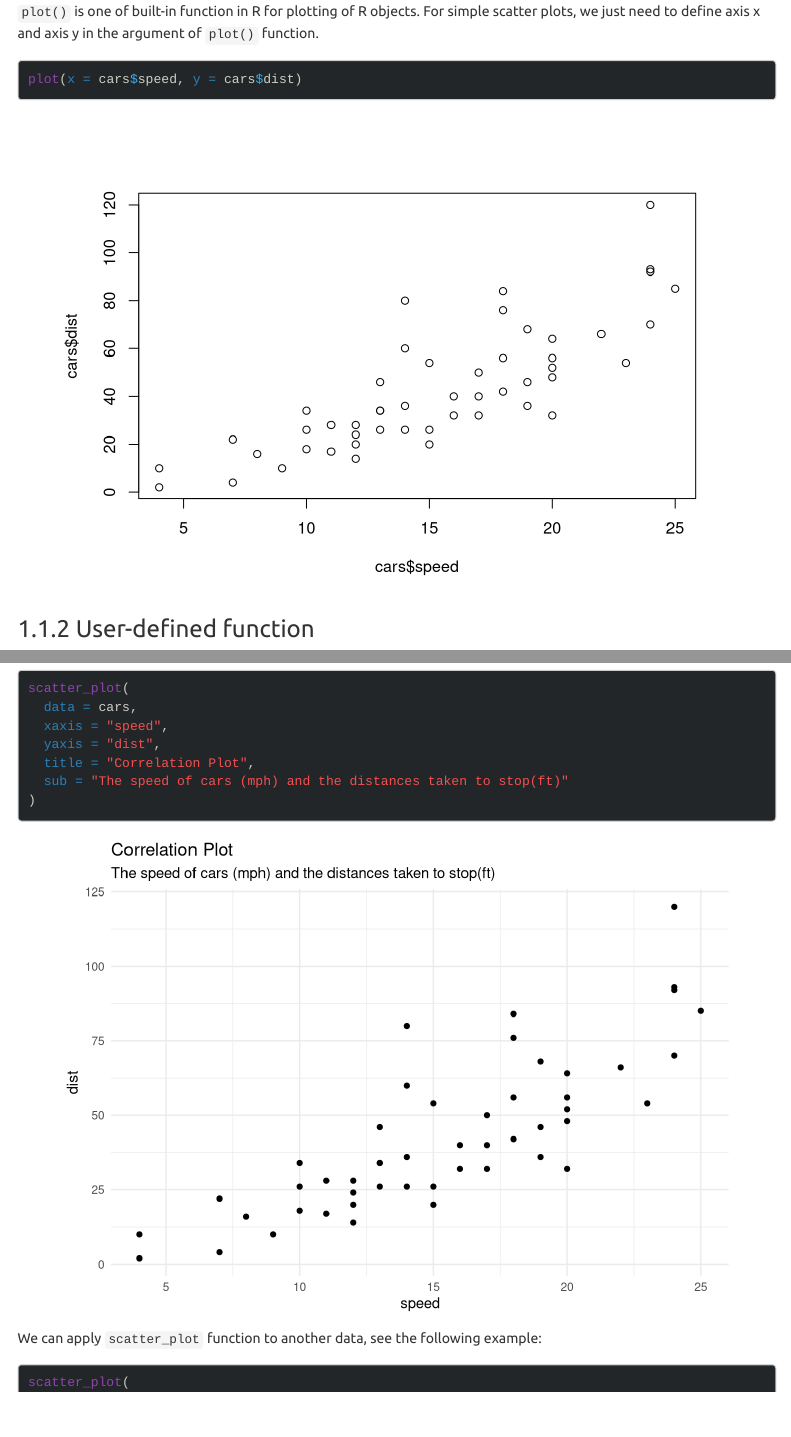
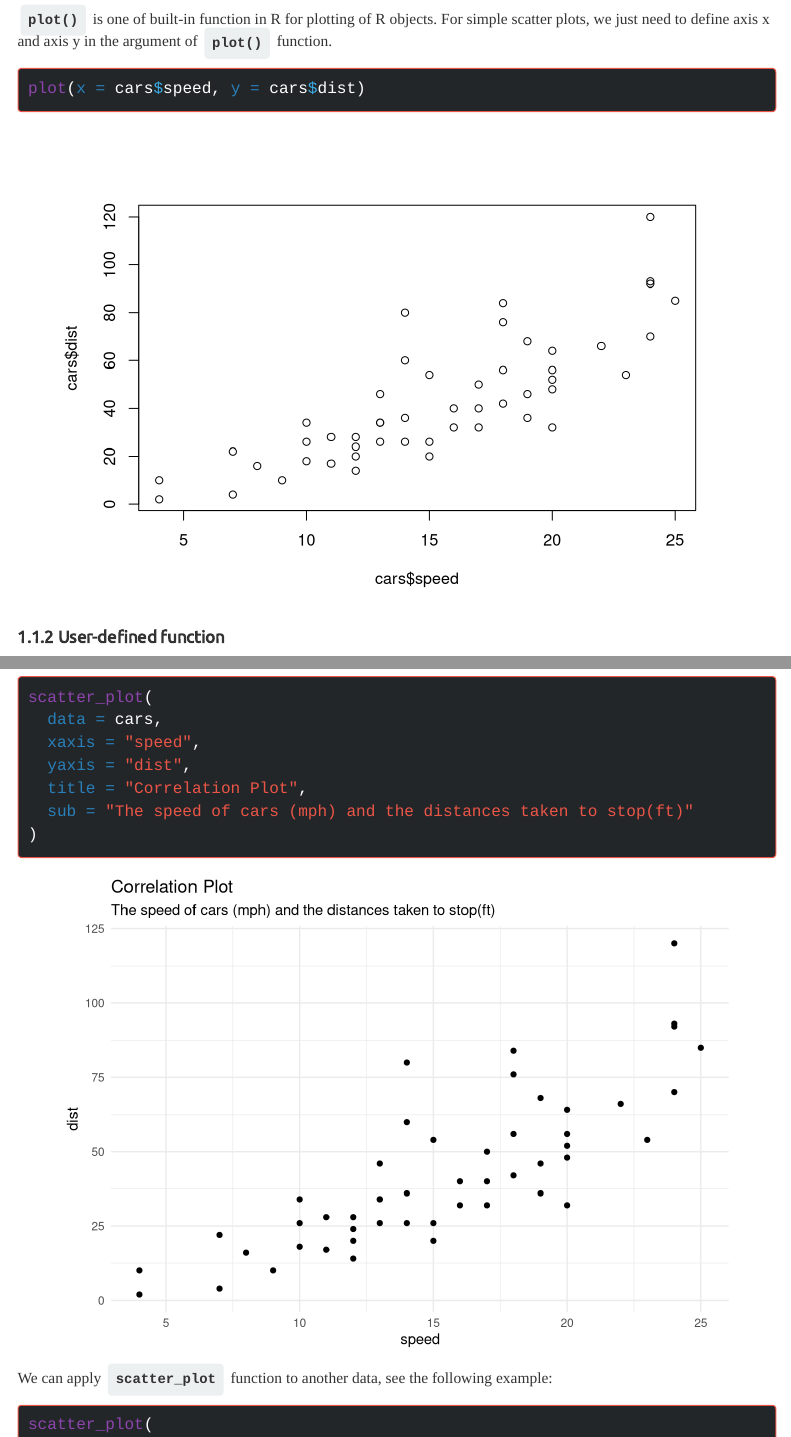
Before and after one commit to ahmadhusain/automated-reporting, an R Markdown document (04-Automate-your-repetitive-report/automated-your-repetitive-reports.Rmd): the page in a window 1100 px wide, from 1350 px down before the commit and from 1510 px down after it, so that both start at the same text, and a second part further down, joined at a grey line. Rendered offline with R 4.5, knitr and Pandoc, with nearby package versions; menus at the side of the page are left out; long lines of code are wrapped.

Commit message:
using algoritma style.css

````diff
--- /dev/null
+++ b/03-Statistical-Report/assets/style.css
@@ -0,0 +1,170 @@
+a {
+  color: #e74c3c;
+  text-decoration: none;
+}
+
+p {
+  margin: 0 0 13px;
+  font-size: 1.1em;
+  font-family: Georgia, Times, "Times New Roman", serif;
+}
+
+.list-group-item.active, .list-group-item.active:hover, .list-group-item.active:focus {
+  z-index: 2;
+  color: #ffffff;
+  background-color: #d62c1a;
+  border-color: #e74c3c;
+}
+
+.nav > li > a:hover, .nav > li > a:focus {
+  text-decoration: none;
+  background-color: #1a242f;
+  color: white;
+}
+
+.nav-tabs > li.active > a, .nav-tabs > li.active > a:hover, .nav-tabs > li.active > a:focus {
+    color: #2c3e50;
+    background-color: #ffffff;
+    border: 1px solid #1a242f;
+    border-bottom-color: transparent;
+    cursor: default;
+}
+
+.nav-tabs {
+    border-bottom: 1px solid #1a242f;
+}
+
+.tocify {
+	border: 1px solid #1a242f;
+}
+
+h1 {
+    font-size: 1.4em;
+    font-weight: bolder;
+}
+
+h2, h3 {
+    font-size: 1.2em;
+    font-weight: bolder;
+}
+
+h1.title {
+    font-size: 1.8em;
+}
+
+
+em {
+    color: #d72d1b;
+    margin-left: .5%;
+    margin-right: .5%;
+    font-weight: bold;
+}
+
+.date > em {
+    font-size: 0.8em;
+}
+
+h4.author > em {
+    color: white;
+    text-decoration: initial;
+    background: black;
+    border-radius: 6px;
+    padding: 6px 8px;
+    margin: 5% 0;
+    font-size: 0.8em;
+}
+
+code > span.kw {
+	color:#54b4eb;
+}
+
+p > code {
+    background-color: #ecf0f1!important;
+    padding: 1%;
+    margin: 0.4%;
+    font-weight: 600;
+}
+
+pre {
+	font-size:16px;
+	background-color: hsl(0, 0%, 10%);
+    border: 1px solid hsl(5, 80%, 60%);
+}
+
+pre > code {
+    color: hsl(0, 0%, 40%);
+}
+
+code.sourceCode.r {
+    color: white;
+}
+
+code span.co {
+    color: hsl(0, 0%, 70%);
+}
+
+code span.ot {
+    color: hsl(5, 80%, 60%);
+}
+
+code span.st {
+    color: hsl(5, 80%, 60%);
+}
+
+code span.dt {
+    color: hsl(5, 80%, 60%);
+}
+
+code span.kw {
+    color: hsl(5, 80%, 60%);
+}
+
+code span.dv {
+    color: hsl(5, 80%, 60%);
+}
+
+code span.fl {
+    color: hsl(5, 80%, 60%);
+}
+
+#header:after {
+    content: " ";
+    display: block;
+    background-image: url(logo.png);
+    background-size: 140px;
+    background-repeat: no-repeat;
+    height: 60px;
+    margin-top: 2%;
+    margin-bottom: 2%;
+}
+
+
+blockquote:before {
+    content: open-quote;
+    font-size: 2.6em;
+    line-height: 0.1em;
+    margin-right: 2%;
+    vertical-align: -0.4em;
+    font-style: italic;
+    color: #e74c3c;
+}
+
+blockquote > p {
+    font-style: italic;
+    display: inline;
+}
+
+blockquote {
+    border-left: 5px solid #d72d1b;
+    border-right: 5px solid #d72d1b;
+}
+
+blockquote:after {
+    content: close-quote;
+    font-size: 2.6em;
+    margin-left: 2%;
+    line-height: 0.1em;
+    vertical-align: -0.4em;
+    font-style: italic;
+    color: #e74c3c;
+}
--- /dev/null
+++ b/04-Automate-your-repetitive-report/assets/style.css
@@ -0,0 +1,170 @@
+a {
+  color: #e74c3c;
+  text-decoration: none;
+}
+
+p {
+  margin: 0 0 13px;
+  font-size: 1.1em;
+  font-family: Georgia, Times, "Times New Roman", serif;
+}
+
+.list-group-item.active, .list-group-item.active:hover, .list-group-item.active:focus {
+  z-index: 2;
+  color: #ffffff;
+  background-color: #d62c1a;
+  border-color: #e74c3c;
+}
+
+.nav > li > a:hover, .nav > li > a:focus {
+  text-decoration: none;
+  background-color: #1a242f;
+  color: white;
+}
+
+.nav-tabs > li.active > a, .nav-tabs > li.active > a:hover, .nav-tabs > li.active > a:focus {
+    color: #2c3e50;
+    background-color: #ffffff;
+    border: 1px solid #1a242f;
+    border-bottom-color: transparent;
+    cursor: default;
+}
+
+.nav-tabs {
+    border-bottom: 1px solid #1a242f;
+}
+
+.tocify {
+	border: 1px solid #1a242f;
+}
+
+h1 {
+    font-size: 1.4em;
+    font-weight: bolder;
+}
+
+h2, h3 {
+    font-size: 1.2em;
+    font-weight: bolder;
+}
+
+h1.title {
+    font-size: 1.8em;
+}
+
+
+em {
+    color: #d72d1b;
+    margin-left: .5%;
+    margin-right: .5%;
+    font-weight: bold;
+}
+
+.date > em {
+    font-size: 0.8em;
+}
+
+h4.author > em {
+    color: white;
+    text-decoration: initial;
+    background: black;
+    border-radius: 6px;
+    padding: 6px 8px;
+    margin: 5% 0;
+    font-size: 0.8em;
+}
+
+code > span.kw {
+	color:#54b4eb;
+}
+
+p > code {
+    background-color: #ecf0f1!important;
+    padding: 1%;
+    margin: 0.4%;
+    font-weight: 600;
+}
+
+pre {
+	font-size:16px;
+	background-color: hsl(0, 0%, 10%);
+    border: 1px solid hsl(5, 80%, 60%);
+}
+
+pre > code {
+    color: hsl(0, 0%, 40%);
+}
+
+code.sourceCode.r {
+    color: white;
+}
+
+code span.co {
+    color: hsl(0, 0%, 70%);
+}
+
+code span.ot {
+    color: hsl(5, 80%, 60%);
+}
+
+code span.st {
+    color: hsl(5, 80%, 60%);
+}
+
+code span.dt {
+    color: hsl(5, 80%, 60%);
+}
+
+code span.kw {
+    color: hsl(5, 80%, 60%);
+}
+
+code span.dv {
+    color: hsl(5, 80%, 60%);
+}
+
+code span.fl {
+    color: hsl(5, 80%, 60%);
+}
+
+#header:after {
+    content: " ";
+    display: block;
+    background-image: url(logo.png);
+    background-size: 140px;
+    background-repeat: no-repeat;
+    height: 60px;
+    margin-top: 2%;
+    margin-bottom: 2%;
+}
+
+
+blockquote:before {
+    content: open-quote;
+    font-size: 2.6em;
+    line-height: 0.1em;
+    margin-right: 2%;
+    vertical-align: -0.4em;
+    font-style: italic;
+    color: #e74c3c;
+}
+
+blockquote > p {
+    font-style: italic;
+    display: inline;
+}
+
+blockquote {
+    border-left: 5px solid #d72d1b;
+    border-right: 5px solid #d72d1b;
+}
+
+blockquote:after {
+    content: close-quote;
+    font-size: 2.6em;
+    margin-left: 2%;
+    line-height: 0.1em;
+    vertical-align: -0.4em;
+    font-style: italic;
+    color: #e74c3c;
+}
--- a/04-Automate-your-repetitive-report/automated-your-repetitive-reports.Rmd
+++ b/04-Automate-your-repetitive-report/automated-your-repetitive-reports.Rmd
@@ -5,11 +6,13 @@ output:
   html_document:
     toc: true
     toc_depth: 3
-    toc_float: true
+    toc_float:
+      collapsed: false
     df_print: paged
     highlight: breezedark
     theme: united
     number_section: true
+    css: assets/style.css
 ---
 
 ```{r setup, include=FALSE}
````
Also changed, not shown: 03-Statistical-Report/statistical report.Rmd (+2 -0 lines), 03-Statistical-Report/assets/logo.png (added), 03-Statistical-Report/statistical-report.html, 04-Automate-your-repetitive-report/assets/logo.png (added), 04-Automate-your-repetitive-report/automated-your-repetitive-reports.html, template/price-elasticity/Albany-organic-in-2016.html (deleted), template/price-elasticity/Albany-organic-in-2016.pdf (deleted), 04-Automate-your-repetitive-report/automated-your-repetitive-reports.Rmd (1 more changed lines), 2 other files.
